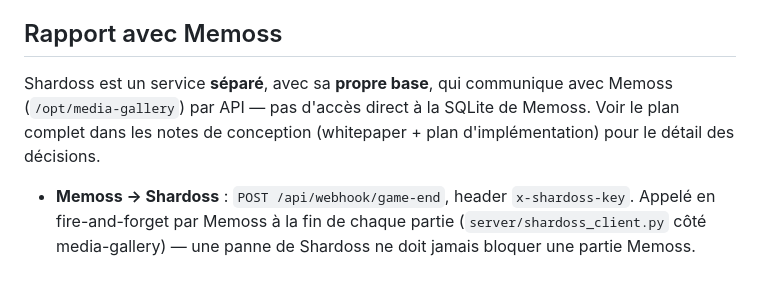
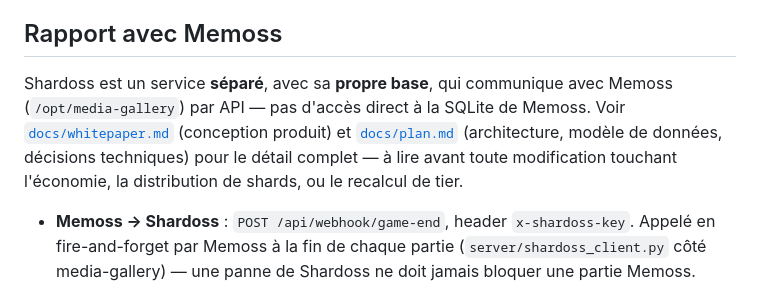
Before and after one commit to NathanGracia/shardoss, a Markdown page: CLAUDE.md, the part around the change. GitHub-like rendering.

Commit message:
CLAUDE.md: point directly at docs/whitepaper.md and docs/plan.md
Was just "see the design notes" with no path - an agent (human or Claude)
would have to go discover docs/ exists on its own. Explicit paths mean
Claude reliably finds them via the "always read CLAUDE.md" convention
instead of maybe finding them if it happens to explore.

Co-Authored-By: Claude Sonnet 5 <noreply@anthropic.com>

```diff
--- a/CLAUDE.md
+++ b/CLAUDE.md
@@ -22,7 +22,7 @@ Le serveur local a sa propre DB (`server/db.sqlite`, gitignorée). Ne pas commit
 
 ## Rapport avec Memoss
 
-Shardoss est un service **séparé**, avec sa **propre base**, qui communique avec Memoss (`/opt/media-gallery`) par API — pas d'accès direct à la SQLite de Memoss. Voir le plan complet dans les notes de conception (whitepaper + plan d'implémentation) pour le détail des décisions.
+Shardoss est un service **séparé**, avec sa **propre base**, qui communique avec Memoss (`/opt/media-gallery`) par API — pas d'accès direct à la SQLite de Memoss. Voir [`docs/whitepaper.md`](docs/whitepaper.md) (conception produit) et [`docs/plan.md`](docs/plan.md) (architecture, modèle de données, décisions techniques) pour le détail complet — à lire avant toute modification touchant l'économie, la distribution de shards, ou le recalcul de tier.
 
 - **Memoss → Shardoss** : `POST /api/webhook/game-end`, header `x-shardoss-key`. Appelé en fire-and-forget par Memoss à la fin de chaque partie (`server/shardoss_client.py` côté media-gallery) — une panne de Shardoss ne doit jamais bloquer une partie Memoss.
 - **Shardoss → Memoss** : `GET {memoss_base_url}/api/shardoss/stats`, header `x-api-key` (clé dédiée Shardoss dans le `api_keys:` de Memoss, distincte de celle du feeder). Utilisé uniquement par le recalcul quotidien (`recalculation.py`).
```
